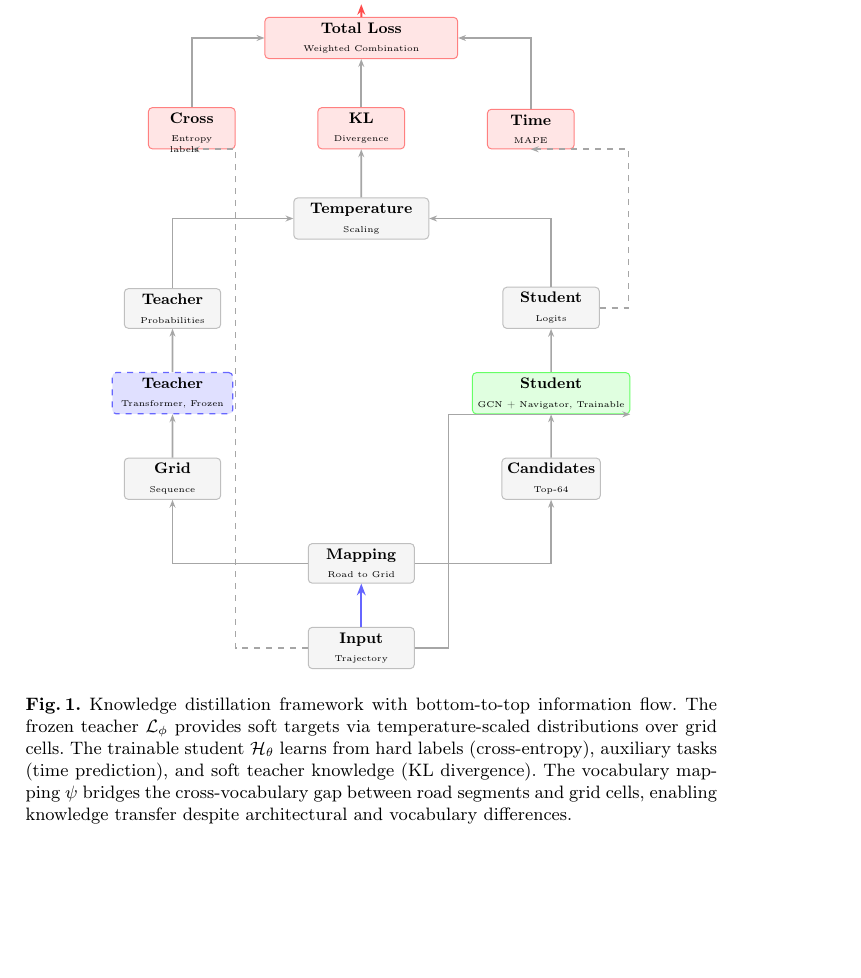
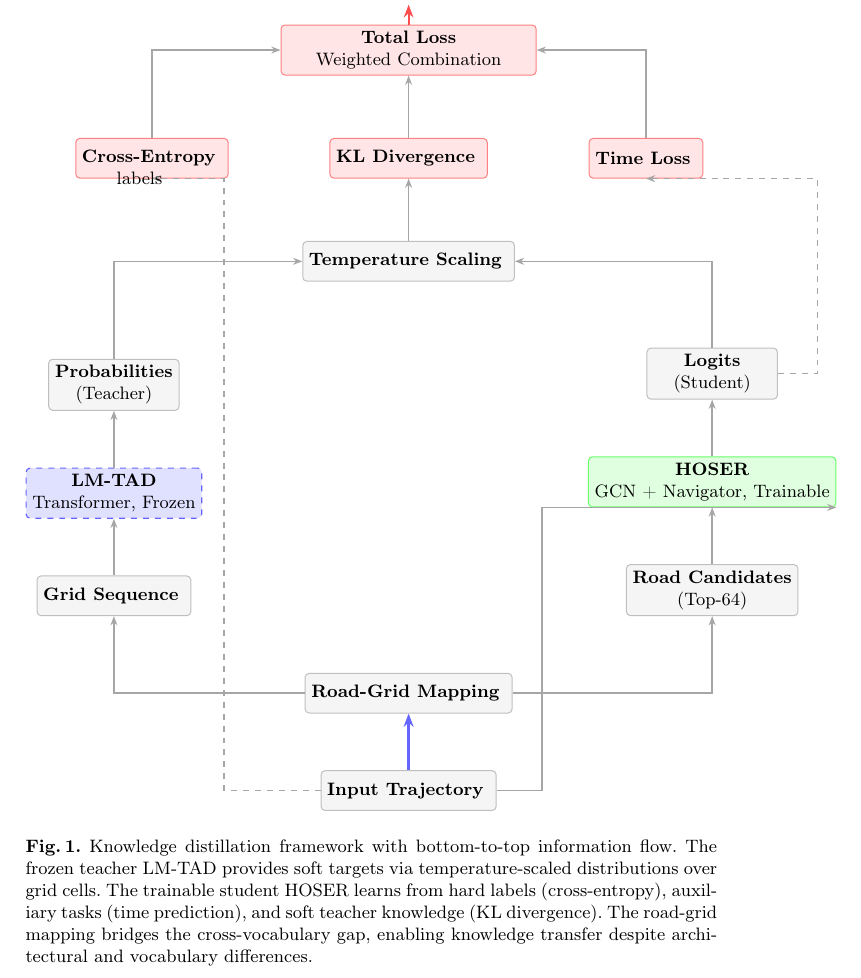
Before and after one commit to matercomus/Matt-K-MSc-AI-Thesis, a LaTeX thesis (main.tex, which reads sections/figures/fig-distillation-framework.tex): part of page 37 of 40, cut so that both start at the same text, the shorter picture padded with empty space. Compiled offline with pdfLaTeX.

Commit message:
🎨 refactor(methodology): improve diagram readability with better text hierarchy
- Scale back to 100% (remove 0.85 scale) for better readability
- Put key info in bold text:
  - 'Teacher' → 'LM-TAD' (model name)
  - 'Student' → 'HOSER' (model name)
  - 'Teacher Probabilities' → 'Probabilities (Teacher)'
  - 'Student Logits' → 'Logits (Student)'
- Improve descriptive labels:
  - 'Mapping' → 'Road-Grid Mapping'
  - 'Grid' → 'Grid Sequence'
  - 'Candidates' → 'Road Candidates (Top-64)'
  - 'Time MAPE' → 'Time Loss'
- Makes diagram scannable at-a-glance with clear logical flow
- Bold text shows what matters: LM-TAD → HOSER knowledge transfer

```diff
--- a/sections/figures/fig-distillation-framework.tex
+++ b/sections/figures/fig-distillation-framework.tex
@@ -1,123 +1,114 @@
 \begin{figure}[t]
     \centering
     \begin{tikzpicture}[
-        scale=0.85,
-        transform shape,
         % Base styles
-        node distance=0.9cm and 2cm,
-        every node/.style={font=\footnotesize},
+        node distance=1cm and 2.2cm,
+        every node/.style={font=\small},
         % Box styles (professional colors)
-        mainbox/.style={draw, rectangle, rounded corners=2pt, minimum width=2.2cm, minimum height=0.6cm, align=center, line width=0.5pt},
+        mainbox/.style={draw, rectangle, rounded corners=2pt, minimum width=2.5cm, minimum height=0.7cm, align=center, line width=0.5pt},
         frozen/.style={mainbox, fill=blue!12, draw=blue!60, dashed, line width=0.6pt},
         trainable/.style={mainbox, fill=green!12, draw=green!60},
         data/.style={mainbox, fill=gray!8, draw=gray!50},
-        loss/.style={mainbox, fill=red!10, draw=red!50, minimum width=1.8cm},
+        loss/.style={mainbox, fill=red!10, draw=red!50, minimum width=2cm},
         % Arrow styles
-        arrow/.style={-{Stealth[scale=0.6]}, thick, draw=gray!70},
-        flowArrow/.style={-{Stealth[scale=0.7]}, very thick, draw=blue!60},
+        arrow/.style={-{Stealth[scale=0.7]}, thick, draw=gray!70},
+        flowArrow/.style={-{Stealth[scale=0.8]}, very thick, draw=blue!60},
         ]
 
         % ===== MAIN PIPELINE (CENTER, BOTTOM TO TOP) =====
 
         % 1. Input (bottom)
         \node[data] (input) at (0, 0) {
-            \textbf{Input}\\
-            {\tiny Trajectory}
+            \textbf{Input Trajectory}
         };
 
         % 2. Vocabulary Mapping
-        \node[data, above=0.9cm of input] (mapping) {
-            \textbf{Mapping}\\
-            {\tiny Road to Grid}
+        \node[data, above=1cm of input] (mapping) {
+            \textbf{Road-Grid Mapping}
         };
         \draw[flowArrow] (input) -- (mapping);
 
         % 3a. Grid sequence (left branch)
-        \node[data, above left=0.9cm and 1.8cm of mapping, minimum width=2cm] (grid) {
-            \textbf{Grid}\\
-            {\tiny Sequence}
+        \node[data, above left=1cm and 2cm of mapping, minimum width=2.3cm] (grid) {
+            \textbf{Grid Sequence}
         };
         \draw[arrow] (mapping) -| (grid);
 
         % 3b. Candidate set (right branch)
-        \node[data, above right=0.9cm and 1.8cm of mapping, minimum width=2cm] (candidates) {
-            \textbf{Candidates}\\
-            {\tiny Top-64}
+        \node[data, above right=1cm and 2cm of mapping, minimum width=2.3cm] (candidates) {
+            \textbf{Road Candidates}\\
+            {\footnotesize (Top-64)}
         };
         \draw[arrow] (mapping) -| (candidates);
 
         % 4a. Teacher model
-        \node[frozen, above=0.9cm of grid, minimum width=2.5cm] (teacher) {
-            \textbf{Teacher}\\
-            {\tiny Transformer, Frozen}
+        \node[frozen, above=1cm of grid, minimum width=2.8cm] (teacher) {
+            \textbf{LM-TAD}\\
+            {\footnotesize Transformer, Frozen}
         };
         \draw[arrow] (grid) -- (teacher);
 
         % 4b. Student model
-        \node[trainable, above=0.9cm of candidates, minimum width=2.5cm] (student) {
-            \textbf{Student}\\
-            {\tiny GCN + Navigator, Trainable}
+        \node[trainable, above=1cm of candidates, minimum width=2.8cm] (student) {
+            \textbf{HOSER}\\
+            {\footnotesize GCN + Navigator, Trainable}
         };
         \draw[arrow] (candidates) -- (student);
         % Arrow from input to student
-        \draw[arrow] (input.east) -- ++(0.7,0) |- (student.south east);
+        \draw[arrow] (input.east) -- ++(0.8,0) |- (student.south east);
 
         % 5a. Teacher output
-        \node[data, above=0.9cm of teacher, minimum width=2cm] (teacher_out) {
-            \textbf{Teacher}\\
-            {\tiny Probabilities}
+        \node[data, above=1cm of teacher, minimum width=2.3cm] (teacher_out) {
+            \textbf{Probabilities}\\
+            {\footnotesize (Teacher)}
         };
         \draw[arrow] (teacher) -- (teacher_out);
 
         % 5b. Student output
-        \node[data, above=0.9cm of student, minimum width=2cm] (student_out) {
-            \textbf{Student}\\
-            {\tiny Logits}
+        \node[data, above=1cm of student, minimum width=2.3cm] (student_out) {
+            \textbf{Logits}\\
+            {\footnotesize (Student)}
         };
         \draw[arrow] (student) -- (student_out);
 
         % 6. Temperature scaling
-        \node[data, above=1.3cm of mapping, yshift=5cm, minimum width=2.8cm] (temp) {
-            \textbf{Temperature}\\
-            {\tiny Scaling}
+        \node[data, above=1.4cm of mapping, yshift=5.5cm, minimum width=3cm] (temp) {
+            \textbf{Temperature Scaling}
         };
         \draw[arrow] (teacher_out) |- (temp.west);
         \draw[arrow] (student_out) |- (temp.east);
 
         % 7. Multi-task losses
-        \node[loss, above left=1.0cm and 1.2cm of temp] (ce) {
-            \textbf{Cross}\\
-            {\tiny Entropy}
+        \node[loss, above left=1.1cm and 1.3cm of temp] (ce) {
+            \textbf{Cross-Entropy}
         };
-        \node[loss, above=1.0cm of temp] (kl) {
-            \textbf{KL}\\
-            {\tiny Divergence}
+        \node[loss, above=1.1cm of temp] (kl) {
+            \textbf{KL Divergence}
         };
-        \node[loss, above right=1.0cm and 1.2cm of temp] (time_loss) {
-            \textbf{Time}\\
-            {\tiny MAPE}
+        \node[loss, above right=1.1cm and 1.3cm of temp] (time_loss) {
+            \textbf{Time Loss}
         };
 
         \draw[arrow] (temp) -- (kl);
         % Ground truth to CE
-        \coordinate (gt_point) at ([xshift=-1.5cm]input.west);
-        \draw[arrow, dashed] (input.west) -- (gt_point) |- (ce.south) node[pos=0.85, left, font=\tiny] {labels};
+        \coordinate (gt_point) at ([xshift=-1.7cm]input.west);
+        \draw[arrow, dashed] (input.west) -- (gt_point) |- (ce.south) node[pos=0.88, left, font=\footnotesize] {labels};
         % Student output to time loss
-        \draw[arrow, dashed] (student_out.east) -- ++(0.6,0) |- (time_loss.south);
+        \draw[arrow, dashed] (student_out.east) -- ++(0.7,0) |- (time_loss.south);
 
         % 8. Total loss
-        \node[loss, above=1.0cm of kl, minimum width=4cm, minimum height=0.75cm] (total) {
+        \node[loss, above=1.1cm of kl, minimum width=4.5cm, minimum height=0.8cm] (total) {
             \textbf{Total Loss}\\
-            {\tiny Weighted Combination}
+            {\footnotesize Weighted Combination}
         };
         \draw[arrow] (ce) |- (total.west);
         \draw[arrow] (kl) -- (total);
         \draw[arrow] (time_loss) |- (total.east);
 
         % 9. Gradient flow (top)
-        \draw[flowArrow, red!70, line width=1pt] (total) -- ++(0, 0.7) node[above, font=\small\bfseries] {Backprop to Student};
+        \draw[flowArrow, red!70, line width=1.1pt] (total) -- ++(0, 0.8) node[above, font=\normalsize\bfseries] {Backprop to Student};
 
     \end{tikzpicture}
-    \caption{Knowledge distillation framework with bottom-to-top information flow. The frozen teacher $\mathcal{L}_\phi$ provides soft targets via temperature-scaled distributions over grid cells. The trainable student $\mathcal{H}_\theta$ learns from hard labels (cross-entropy), auxiliary tasks (time prediction), and soft teacher knowledge (KL divergence). The vocabulary mapping $\psi$ bridges the cross-vocabulary gap between road segments and grid cells, enabling knowledge transfer despite architectural and vocabulary differences.}
+    \caption{Knowledge distillation framework with bottom-to-top information flow. The frozen teacher LM-TAD provides soft targets via temperature-scaled distributions over grid cells. The trainable student HOSER learns from hard labels (cross-entropy), auxiliary tasks (time prediction), and soft teacher knowledge (KL divergence). The road-grid mapping bridges the cross-vocabulary gap, enabling knowledge transfer despite architectural and vocabulary differences.}
     \label{fig:distillation-framework}
 \end{figure}
```
